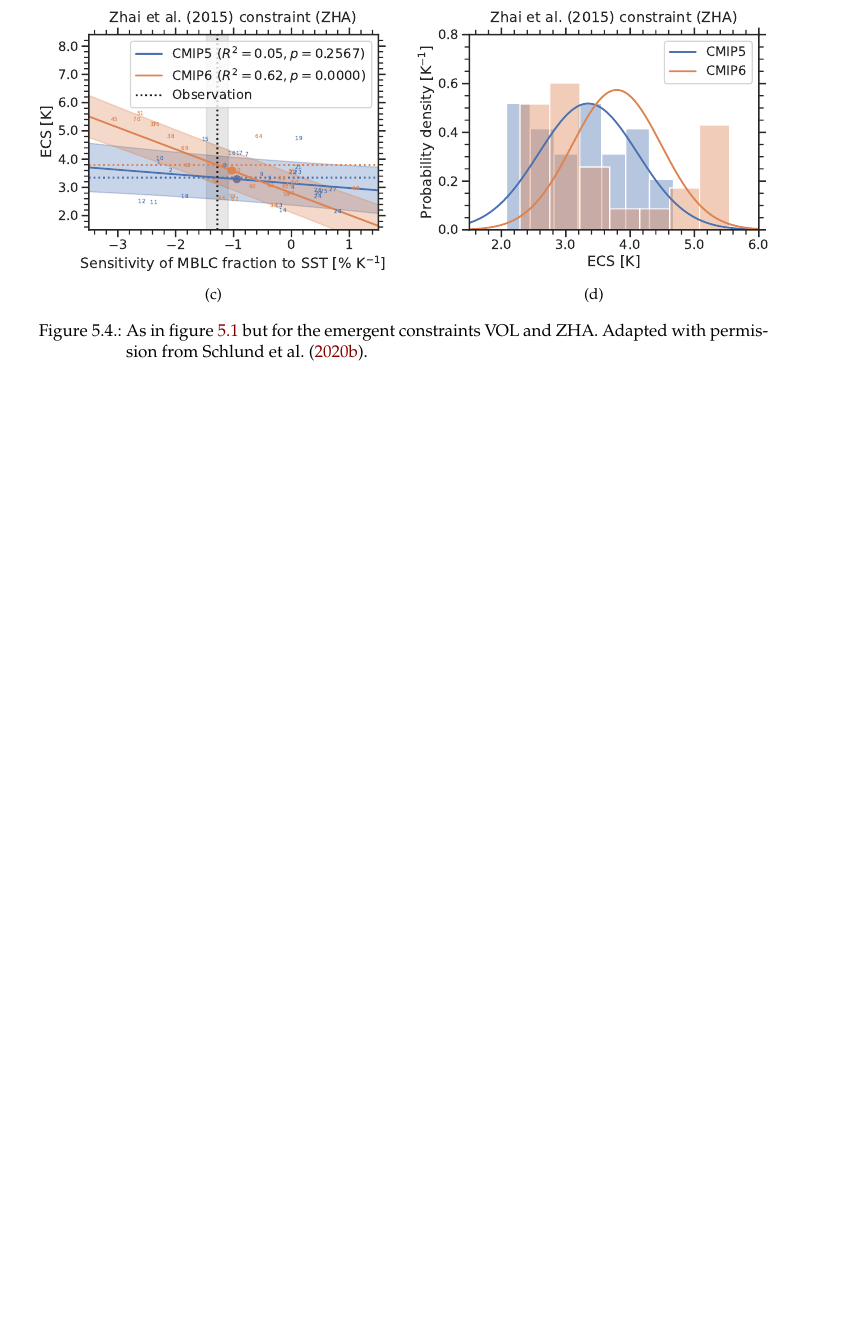
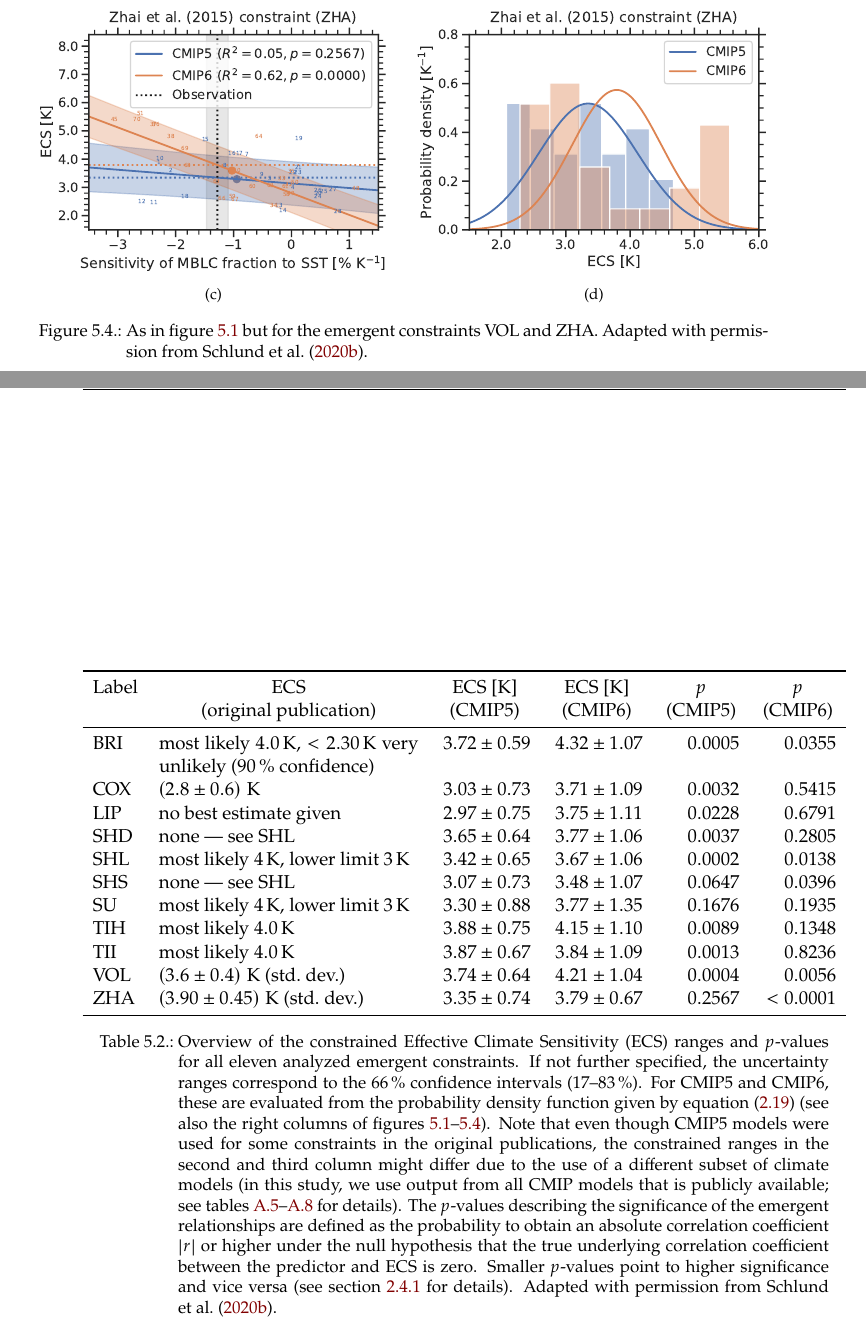
Before and after one commit to schlunma/dissertation, a LaTeX thesis (Dissertation_Manuel_Schlund.tex, which reads ch05_paper_ecs/paper_ecs.tex): part of page 63 of 105 before the commit and two parts of pages 63 and 64 of 105 after it, the two joined at a grey line, cut so that both start at the same text, the shorter picture padded with empty space. The pictures show the PDF file Dissertation_Manuel_Schlund.pdf that the author committed with the source.

Commit message:
Added final table to chapter 05

```diff
--- a/ch05_paper_ecs/paper_ecs.tex
+++ b/ch05_paper_ecs/paper_ecs.tex
@@ -361 +361,37 @@ This is the \ac{LTMI}!!
 
+\begin{table}[t]
+  \centering
+  \begin{tabular}{p{0.06\columnwidth} p{0.34\columnwidth} y{0.12} y{0.12}
+      y{0.1} y{0.1}}
+    \toprule
+    Label & \ecreshead{\acs{ECS}}{(original publication)} &
+    \ecreshead{\acs{ECS} [$\si{K}$]}{(\acs{CMIP}5)} & \ecreshead{\acs{ECS}
+      [$\si{K}$]}{(\acs{CMIP}6)} & \ecreshead{$p$}{(\acs{CMIP}5)} &
+    \ecreshead{$p$}{(\acs{CMIP}6)} \\
+    \midrule
+    BRI & most likely $4.0 \unit{K}$, $< 2.30 \unit{K}$ very unlikely ($90
+    \unit{\%}$ confidence) & 3.72
+    \pm 0.59 & 4.32 \pm 1.07 & 0.0005 & 0.0355 \\
+    COX & $\pmrangeunit{2.8}{0.6}{K}$ & 3.03 \pm 0.73 & 3.71 \pm 1.09 & 0.0032
+    & 0.5415 \\
+    LIP & no best estimate given & 2.97 \pm 0.75 & 3.75 \pm 1.11 & 0.0228 &
+    0.6791 \\
+    SHD & none --- see SHL & 3.65 \pm 0.64 & 3.77 \pm 1.06 & 0.0037 & 0.2805 \\
+    SHL & most likely $4 \unit{K}$, lower limit $3 \unit{K}$ & 3.42 \pm 0.65 &
+    3.67 \pm 1.06 & 0.0002 & 0.0138 \\
+    SHS & none --- see SHL & 3.07 \pm 0.73 & 3.48 \pm 1.07 & 0.0647 & 0.0396 \\
+    SU & most likely $4 \unit{K}$, lower limit $3 \unit{K}$ & 3.30 \pm 0.88 &
+    3.77 \pm 1.35 & 0.1676 & 0.1935 \\
+    TIH & most likely $4.0 \unit{K}$ & 3.88 \pm 0.75 & 4.15 \pm 1.10 & 0.0089
+    & 0.1348 \\
+    TII & most likely $4.0 \unit{K}$ & 3.87 \pm 0.67 & 3.84 \pm 1.09 & 0.0013
+    & 0.8236 \\
+    VOL & $\pmrangeunit{3.6}{0.4}{K}$ (\stddev{}) & 3.74 \pm 0.64 & 4.21 \pm
+    1.04 & 0.0004 & 0.0056 \\
+    ZHA & $\pmrangeunit{3.90}{0.45}{K}$ (\stddev{}) & 3.35 \pm 0.74 & 3.79 \pm
+    0.67 & 0.2567 & < 0.0001 \\
+    \bottomrule
+  \end{tabular}
+  \caption{Overview of the constrained \acf{ECS} ranges and $p$-values for all
+    eleven analyzed emergent constraints. If not further specified, the
+    uncertainty ranges correspond to the $66 \unit{\%}$ confidence intervals
@@ -366,0 +404 @@ This is the \ac{LTMI}!!
+    use of a different subset of climate models (in this study, we use output
@@ -367,3 +410,12 @@ This is the \ac{LTMI}!!
+    describing the significance of the emergent relationships are defined as
+    the probability to obtain an absolute correlation coefficient $\abs*{r}$ or
+    higher under the null hypothesis that the true underlying correlation
+    coefficient between the predictor and \acs{ECS} is zero. Smaller $p$-values
+    point to higher significance and vice versa (see
+    \cref{subsec:02:emergent_constraints} for details).
+    \AdaptedFrom{Schlund2020a}.}
+  \label{tab:05:overview_results}
+\end{table}
 
 
 \section{Discussion}
```
Also changed, not shown: 00_header/makros.tex (+13 -9 lines), ch02_scientific_background/scientific_background.tex (+3 -3 lines), ch03_esmvaltool/esmvaltool.tex (+1 -1 lines), Dissertation_Manuel_Schlund.pdf, ch05_paper_ecs/paper_ecs.tex (18 more changed lines).
